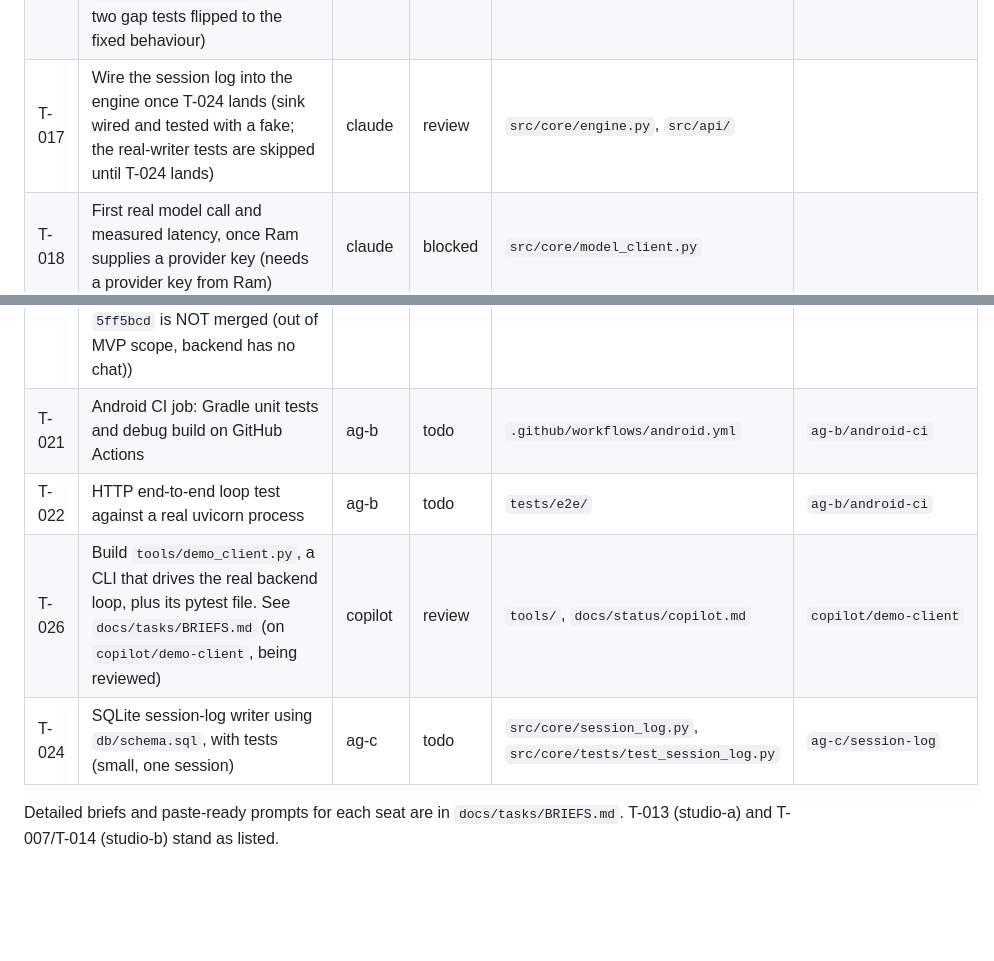
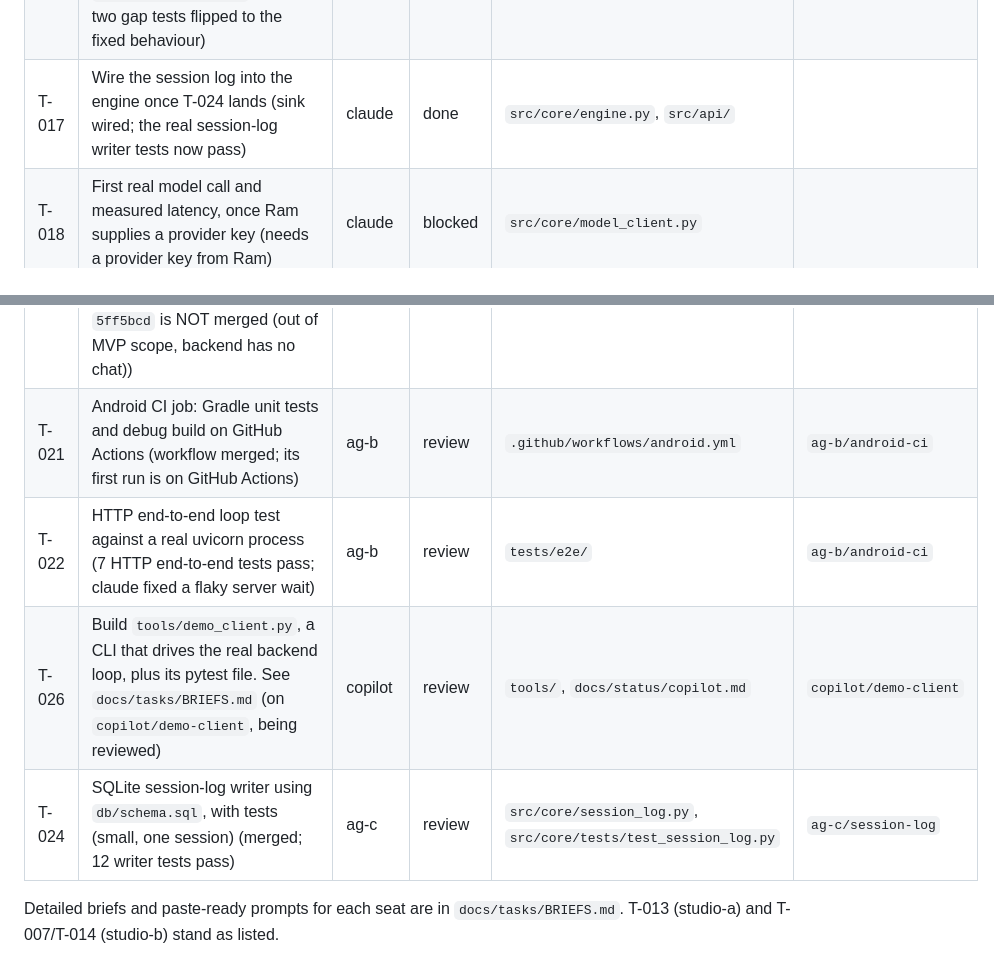
Before and after one commit to ramnivasattanti2008-cloud/DESIGN-THINKING-, a Markdown page: docs/TASKS.md, 2 parts joined by grey strips. Rendered like a GitHub page; blank space fills up the shorter version.

Commit message:
Docs: ag-b and ag-c work merged; 216 tests pass, none skipped
Co-Authored-By: Claude Sonnet 5.5 <noreply@anthropic.com>

```diff
--- a/docs/TASKS.md
+++ b/docs/TASKS.md
@@ -22,13 +22,13 @@ Status values: `todo`, `doing`, `review`, `done`, `blocked`.
 | T-014 | README with how to run the backend and tests (see `docs/architecture/`) (on `studio-b/readme`, being reviewed) | studio-b | review | `README.md` | |
 | T-015 | CI workflow: install `.[dev]`, run `pytest` | ag-b | done | `.github/workflows/` | |
 | T-016 | Policy gaps from ag-b's red-team report: wire-tie over-block, add chemical rule, with tests (closed on `claude/architecture`; ag-b's two gap tests flipped to the fixed behaviour) | claude | review | `src/core/policy.py`, `src/core/tests/` | |
-| T-017 | Wire the session log into the engine once T-024 lands (sink wired and tested with a fake; the real-writer tests are skipped until T-024 lands) | claude | review | `src/core/engine.py`, `src/api/` | |
+| T-017 | Wire the session log into the engine once T-024 lands (sink wired; the real session-log writer tests now pass) | claude | done | `src/core/engine.py`, `src/api/` | |
 | T-018 | First real model call and measured latency, once Ram supplies a provider key (needs a provider key from Ram) | claude | blocked | `src/core/model_client.py` | |
 | T-020 | UI cleanup: fix CameraViewScreen.kt:171 compile bug, remove or label fake HUD data, MVP-safe presets, optional hazard-simulation button. See `docs/tasks/BRIEFS.md` (merged up to `b901585`; the later "Sara chat" commit `5ff5bcd` is NOT merged (out of MVP scope, backend has no chat)) | ag-a | review | `src/ui/screens/`, `src/ui/components/`, `src/ui/theme/`, `src/ui/model/`, `src/ui/web_preview/`, `public/`, `assets/` | `ag-a/ui-cleanup` |
-| T-021 | Android CI job: Gradle unit tests and debug build on GitHub Actions | ag-b | todo | `.github/workflows/android.yml` | `ag-b/android-ci` |
-| T-022 | HTTP end-to-end loop test against a real uvicorn process | ag-b | todo | `tests/e2e/` | `ag-b/android-ci` |
+| T-021 | Android CI job: Gradle unit tests and debug build on GitHub Actions (workflow merged; its first run is on GitHub Actions) | ag-b | review | `.github/workflows/android.yml` | `ag-b/android-ci` |
+| T-022 | HTTP end-to-end loop test against a real uvicorn process (7 HTTP end-to-end tests pass; claude fixed a flaky server wait) | ag-b | review | `tests/e2e/` | `ag-b/android-ci` |
 | T-026 | Build `tools/demo_client.py`, a CLI that drives the real backend loop, plus its pytest file. See `docs/tasks/BRIEFS.md` (on `copilot/demo-client`, being reviewed) | copilot | review | `tools/`, `docs/status/copilot.md` | `copilot/demo-client` |
-| T-024 | SQLite session-log writer using `db/schema.sql`, with tests (small, one session) | ag-c | todo | `src/core/session_log.py`, `src/core/tests/test_session_log.py` | `ag-c/session-log` |
+| T-024 | SQLite session-log writer using `db/schema.sql`, with tests (small, one session) (merged; 12 writer tests pass) | ag-c | review | `src/core/session_log.py`, `src/core/tests/test_session_log.py` | `ag-c/session-log` |
 
 Detailed briefs and paste-ready prompts for each seat are in `docs/tasks/BRIEFS.md`. T-013 (studio-a) and T-007/T-014 (studio-b) stand as listed.
 
```
Also changed, not shown: docs/PROJECT_STATE.md (+3 -3 lines), docs/architecture/VALIDATION.md (+2 -2 lines).
